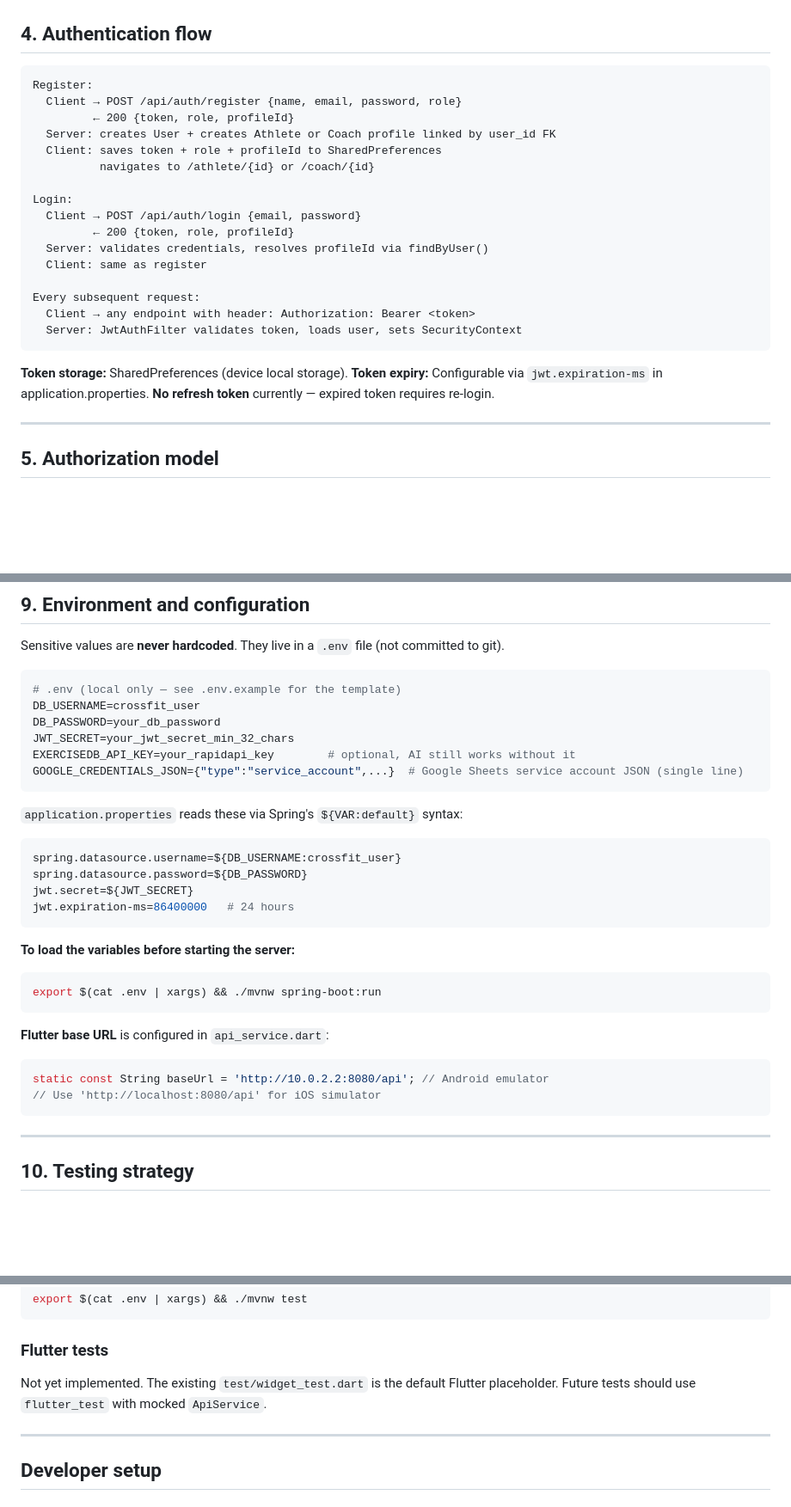
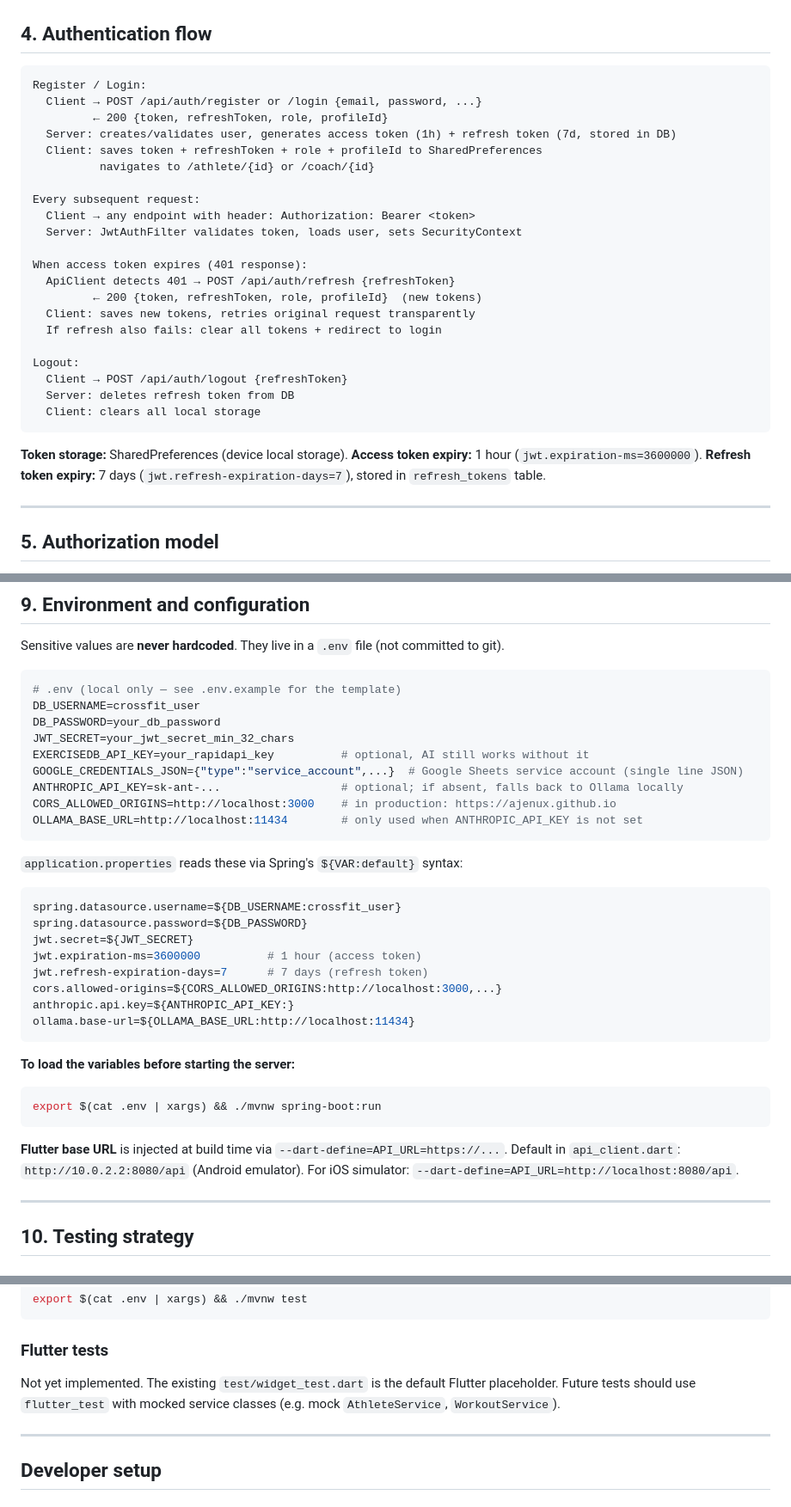
Before and after one commit to ajenux/crossfit-app, a Markdown page: ARCHITECTURE.md, 3 parts joined by grey strips. Shown at 86% size. Drawn GitHub-style; blank space fills up the shorter version.

````diff
--- a/ARCHITECTURE.md
+++ b/ARCHITECTURE.md
@@ -225,27 +242,32 @@ Each screen checks the result and handles each case:
 ## 4. Authentication flow
 
 ```
-Register:
-  Client → POST /api/auth/register {name, email, password, role}
-         ← 200 {token, role, profileId}
-  Server: creates User + creates Athlete or Coach profile linked by user_id FK
-  Client: saves token + role + profileId to SharedPreferences
+Register / Login:
+  Client → POST /api/auth/register or /login {email, password, ...}
+         ← 200 {token, refreshToken, role, profileId}
+  Server: creates/validates user, generates access token (1h) + refresh token (7d, stored in DB)
+  Client: saves token + refreshToken + role + profileId to SharedPreferences
           navigates to /athlete/{id} or /coach/{id}
-
-Login:
-  Client → POST /api/auth/login {email, password}
-         ← 200 {token, role, profileId}
-  Server: validates credentials, resolves profileId via findByUser()
-  Client: same as register
 
 Every subsequent request:
   Client → any endpoint with header: Authorization: Bearer <token>
   Server: JwtAuthFilter validates token, loads user, sets SecurityContext
+
+When access token expires (401 response):
+  ApiClient detects 401 → POST /api/auth/refresh {refreshToken}
+         ← 200 {token, refreshToken, role, profileId}  (new tokens)
+  Client: saves new tokens, retries original request transparently
+  If refresh also fails: clear all tokens + redirect to login
+
+Logout:
+  Client → POST /api/auth/logout {refreshToken}
+  Server: deletes refresh token from DB
+  Client: clears all local storage
 ```
 
 **Token storage:** SharedPreferences (device local storage).
-**Token expiry:** Configurable via `jwt.expiration-ms` in application.properties.
-**No refresh token** currently — expired token requires re-login.
+**Access token expiry:** 1 hour (`jwt.expiration-ms=3600000`).
+**Refresh token expiry:** 7 days (`jwt.refresh-expiration-days=7`), stored in `refresh_tokens` table.
 
 ---
 
@@ -423,8 +445,11 @@ Sensitive values are **never hardcoded**. They live in a `.env` file (not commit
 DB_USERNAME=crossfit_user
 DB_PASSWORD=your_db_password
 JWT_SECRET=your_jwt_secret_min_32_chars
-EXERCISEDB_API_KEY=your_rapidapi_key        # optional, AI still works without it
-GOOGLE_CREDENTIALS_JSON={"type":"service_account",...}  # Google Sheets service account JSON (single line)
+EXERCISEDB_API_KEY=your_rapidapi_key          # optional, AI still works without it
+GOOGLE_CREDENTIALS_JSON={"type":"service_account",...}  # Google Sheets service account (single line JSON)
+ANTHROPIC_API_KEY=sk-ant-...                  # optional; if absent, falls back to Ollama locally
+CORS_ALLOWED_ORIGINS=http://localhost:3000    # in production: https://ajenux.github.io
+OLLAMA_BASE_URL=http://localhost:11434        # only used when ANTHROPIC_API_KEY is not set
 ```
 
 `application.properties` reads these via Spring's `${VAR:default}` syntax:
@@ -432,7 +457,11 @@ GOOGLE_CREDENTIALS_JSON={"type":"service_account",...}  # Google Sheets service
 spring.datasource.username=${DB_USERNAME:crossfit_user}
 spring.datasource.password=${DB_PASSWORD}
 jwt.secret=${JWT_SECRET}
-jwt.expiration-ms=86400000   # 24 hours
+jwt.expiration-ms=3600000          # 1 hour (access token)
+jwt.refresh-expiration-days=7      # 7 days (refresh token)
+cors.allowed-origins=${CORS_ALLOWED_ORIGINS:http://localhost:3000,...}
+anthropic.api.key=${ANTHROPIC_API_KEY:}
+ollama.base-url=${OLLAMA_BASE_URL:http://localhost:11434}
 ```
 
 **To load the variables before starting the server:**
@@ -440,11 +469,9 @@ jwt.expiration-ms=86400000   # 24 hours
 export $(cat .env | xargs) && ./mvnw spring-boot:run
 ```
 
-**Flutter base URL** is configured in `api_service.dart`:
-```dart
-static const String baseUrl = 'http://10.0.2.2:8080/api'; // Android emulator
-// Use 'http://localhost:8080/api' for iOS simulator
-```
+**Flutter base URL** is injected at build time via `--dart-define=API_URL=https://...`.
+Default in `api_client.dart`: `http://10.0.2.2:8080/api` (Android emulator).
+For iOS simulator: `--dart-define=API_URL=http://localhost:8080/api`.
 
 ---
 
@@ -475,7 +502,7 @@ export $(cat .env | xargs) && ./mvnw test
 
 ### Flutter tests
 Not yet implemented. The existing `test/widget_test.dart` is the default Flutter placeholder.
-Future tests should use `flutter_test` with mocked `ApiService`.
+Future tests should use `flutter_test` with mocked service classes (e.g. mock `AthleteService`, `WorkoutService`).
 
 ---
 
````
Also changed, not shown: other parts of ARCHITECTURE.md (+48 -22 lines), PLAN.md (+3 -1 lines).
